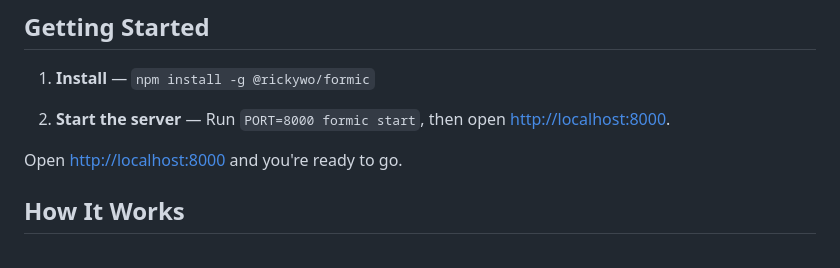
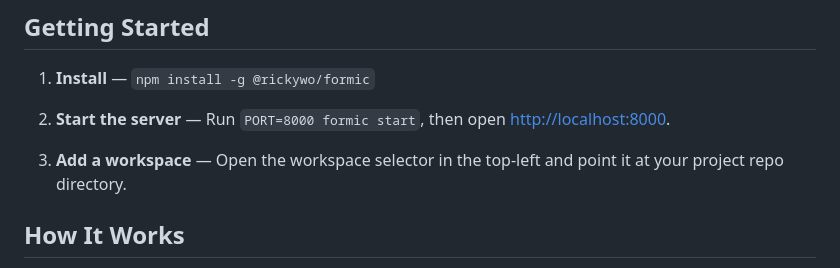
Before and after one commit to rickywo/Formic, a Markdown page: README.md, the part around the change. Drawn GitHub-style.

Commit message:
docs: update README with instructions for adding a workspace

```diff
--- a/README.md
+++ b/README.md
@@ -37,7 +37,7 @@ AI coding agents are powerful but chaotic. Without structure, they skip planning
 
 2. **Start the server** — Run `PORT=8000 formic start`, then open [http://localhost:8000](http://localhost:8000).
 
-Open [http://localhost:8000](http://localhost:8000) and you're ready to go.
+3. **Add a workspace** — Open the workspace selector in the top-left and point it at your project repo directory.
 
 ## How It Works
 
```
